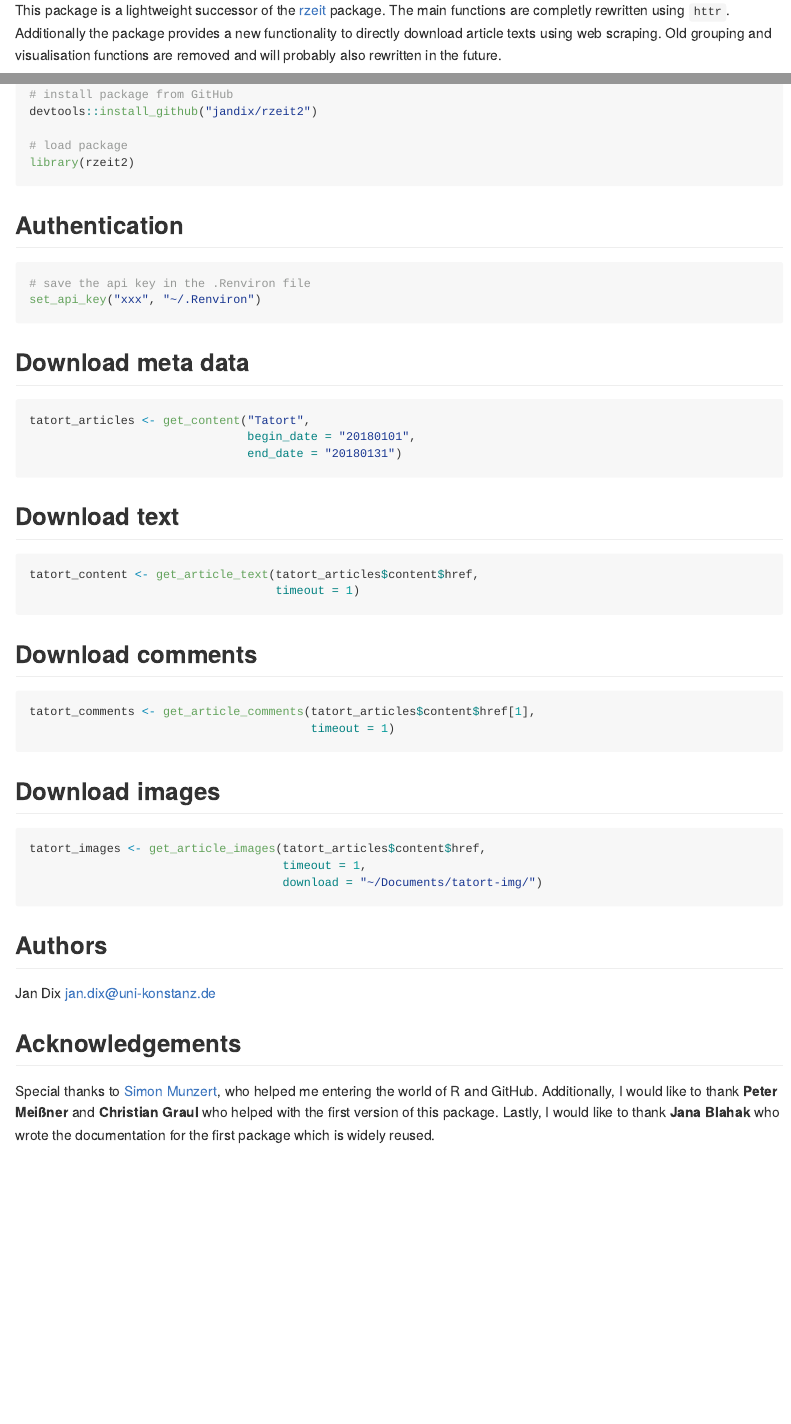
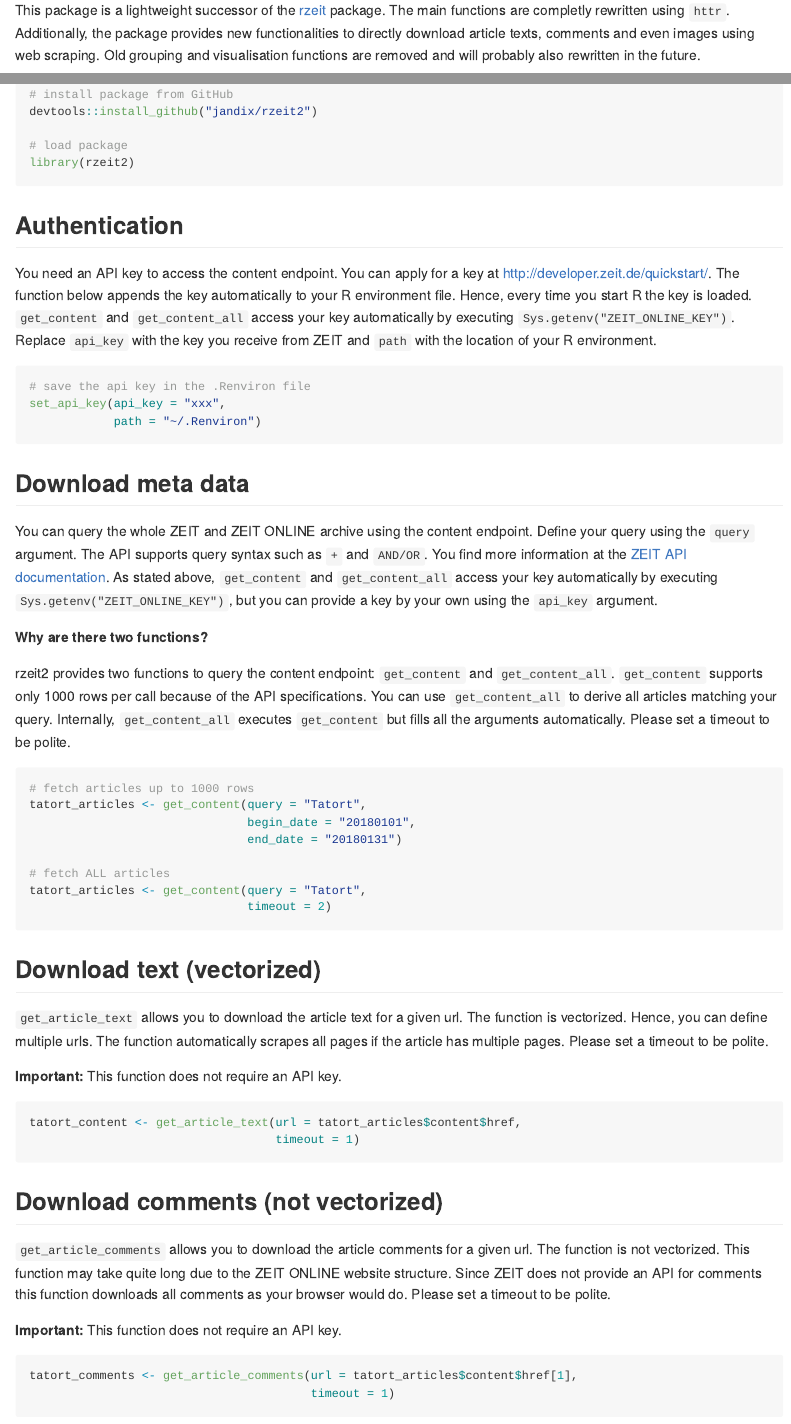
Before and after one commit to jandix/rzeit2, an R Markdown document (README.Rmd): the page in a window 1100 px wide, from 250 px down, and a second part further down, joined at a grey line. The pictures show the output file README.md that the author committed with the source, drawn offline in the style of GitHub; badge pictures from the web are left out.

Commit message:
add and clarify examples in README

````diff
--- a/README.Rmd
+++ b/README.Rmd
@@ -23,7 +23,7 @@ knitr::opts_chunk$set(
 
 Client for the ZEIT ONLINE Content API - Interface to gather newspaper articles from *DIE ZEIT* and *ZEIT ONLINE*, based on a multilevel query.
 
-This package is a lightweight successor of the [rzeit](https://github.com/jandix/rzeit) package. The main functions are completly rewritten using `httr`. Additionally the package provides a new functionality to directly download article texts using web scraping. Old grouping and visualisation functions are removed and will probably also rewritten in the future.
+This package is a lightweight successor of the [rzeit](https://github.com/jandix/rzeit) package. The main functions are completly rewritten using `httr`. Additionally, the package provides new functionalities to directly download article texts, comments and even images using web scraping. Old grouping and visualisation functions are removed and will probably also rewritten in the future.
 
 ## Status
 
@@ -59,32 +59,54 @@ library(rzeit2)
 
 ## Authentication
 
+You need an API key to access the content endpoint. You can apply for a key at [http://developer.zeit.de/quickstart/](http://developer.zeit.de/quickstart/). The function below appends the key automatically to your R environment file. Hence, every time you start R the key is loaded. `get_content` and `get_content_all` access your key automatically by executing `Sys.getenv("ZEIT_ONLINE_KEY")`. Replace `api_key` with the key you receive from ZEIT and `path` with the location of your R environment.
+
 ```{r, eval=FALSE}
 # save the api key in the .Renviron file
-set_api_key("xxx", "~/.Renviron")
+set_api_key(api_key = "xxx",
+            path = "~/.Renviron")
 ```
 
 ## Download meta data
 
+You can query the whole ZEIT and ZEIT ONLINE archive using the content endpoint. Define your query using the `query` argument. The API supports query syntax such as `+` and `AND/OR`. You find more information at the [ZEIT API documentation](http://developer.zeit.de/docs/). As stated above, `get_content` and `get_content_all` access your key automatically by executing `Sys.getenv("ZEIT_ONLINE_KEY")`, but you can provide a key by your own using the `api_key` argument.
+
+**Why are there two functions?**
+
+rzeit2 provides two functions to query the content endpoint: `get_content` and `get_content_all`. `get_content` supports only 1000 rows per call because of the API specifications. You can use `get_content_all` to derive all articles matching your query. Internally, `get_content_all` executes `get_content` but fills all the arguments automatically. Please set a timeout to be polite.
+
+
 ```{r, eval=FALSE}
-tatort_articles <- get_content("Tatort",
+# fetch articles up to 1000 rows
+tatort_articles <- get_content(query = "Tatort",
                                begin_date = "20180101",
                                end_date = "20180131")
+
+# fetch ALL articles
+tatort_articles <- get_content(query = "Tatort",
+                               timeout = 2)
 ```
 
 
-## Download text
+## Download text (vectorized)
+
+`get_article_text` allows you to download the article text for a given url. The function is vectorized. Hence, you can define multiple urls. The function automatically scrapes all pages if the article has multiple pages. Please set a timeout to be polite.
+
+**Important:** This function does not require an API key.
 
 ```{r, eval=FALSE}
-tatort_content <- get_article_text(tatort_articles$content$href,
+tatort_content <- get_article_text(url = tatort_articles$content$href,
                                    timeout = 1)
 ```
 
-## Download comments
+## Download comments (not vectorized)
+
+`get_article_comments` allows you to download the article comments for a given url. The function is not vectorized. This function may take quite long due to the ZEIT ONLINE website structure. Since ZEIT does not provide an API for comments this function downloads all comments as your browser would do. Please set a timeout to be polite.
+
+**Important:** This function does not require an API key.
 
 ```{r, eval=FALSE}
-tatort_comments <- get_article_comments(tatort_articles$content$href[1],
+tatort_comments <- get_article_comments(url = tatort_articles$content$href[1],
                                         timeout = 1)
 ```
 
-## Download images
@@ -91,6 +120,6 @@ tatort_comments <- get_article_comments(tatort_articles$content$href[1],
 
 ```{r, eval=FALSE}
-tatort_images <- get_article_images(tatort_articles$content$href,
+tatort_images <- get_article_images(url = tatort_articles$content$href,
                                     timeout = 1,
                                     download = "~/Documents/tatort-img/")
 ```
````
Also changed, not shown: README.md, README.Rmd (9 more changed lines).
